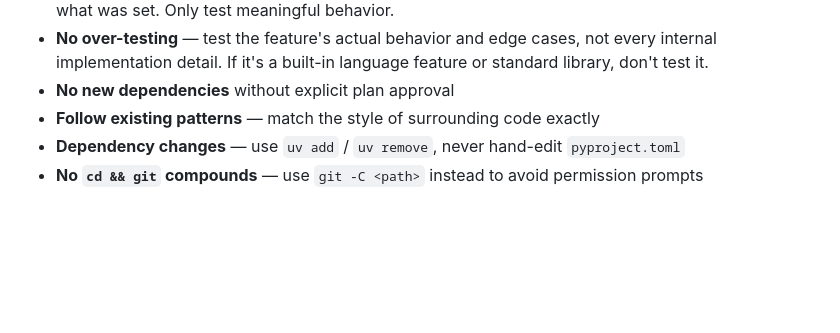
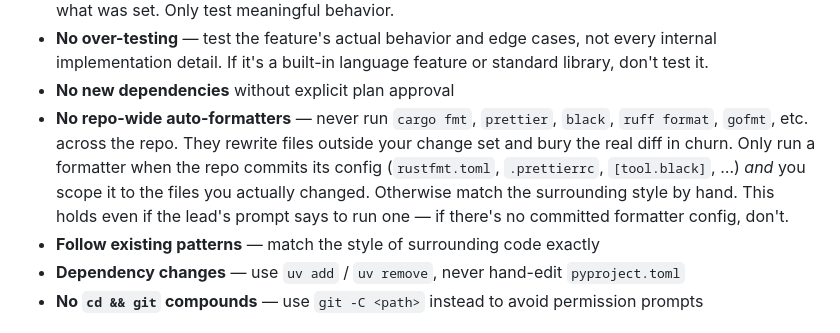
Before and after one commit to andres-ortizl/specdex, a Markdown page: skill/agents/dex-coder.md, the part around the change. Drawn GitHub-style; blank space fills up the shorter version.

Commit message:
docs(skill): guard dex-coder/reviewer against repo-wide formatter churn

```diff
--- a/skill/agents/dex-coder.md
+++ b/skill/agents/dex-coder.md
@@ -74,6 +74,7 @@ Non-negotiable. Violating these will cause review rejection:
 - **No trivial tests** — don't test that an int is an int, that a constructor sets fields, or that a getter returns what was set. Only test meaningful behavior.
 - **No over-testing** — test the feature's actual behavior and edge cases, not every internal implementation detail. If it's a built-in language feature or standard library, don't test it.
 - **No new dependencies** without explicit plan approval
+- **No repo-wide auto-formatters** — never run `cargo fmt`, `prettier`, `black`, `ruff format`, `gofmt`, etc. across the repo. They rewrite files outside your change set and bury the real diff in churn. Only run a formatter when the repo commits its config (`rustfmt.toml`, `.prettierrc`, `[tool.black]`, …) *and* you scope it to the files you actually changed. Otherwise match the surrounding style by hand. This holds even if the lead's prompt says to run one — if there's no committed formatter config, don't.
 - **Follow existing patterns** — match the style of surrounding code exactly
 - **Dependency changes** — use `uv add` / `uv remove`, never hand-edit `pyproject.toml`
 - **No `cd && git` compounds** — use `git -C <path>` instead to avoid permission prompts
```
Also changed, not shown: skill/agents/dex-reviewer.md (+1 -0 lines).
